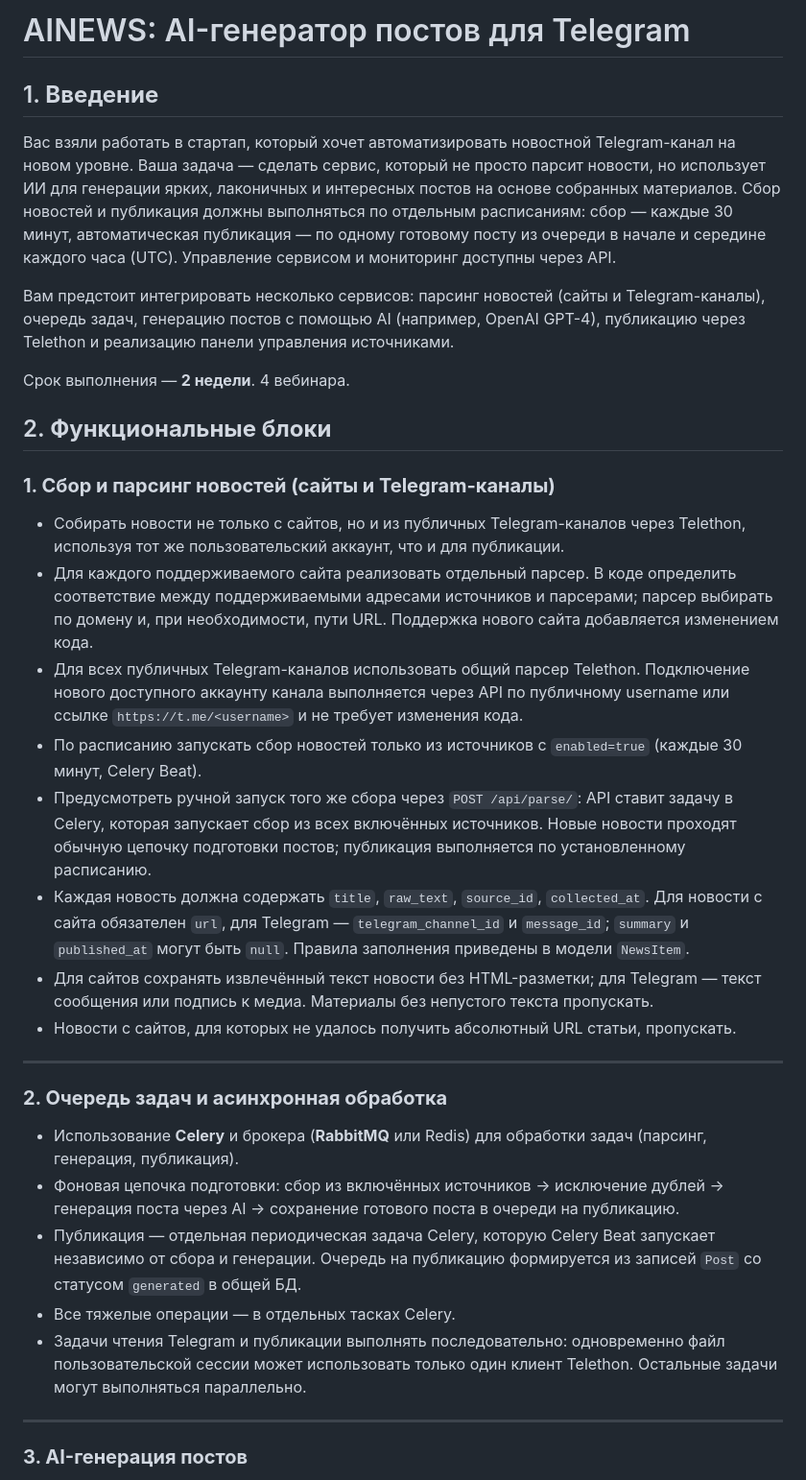
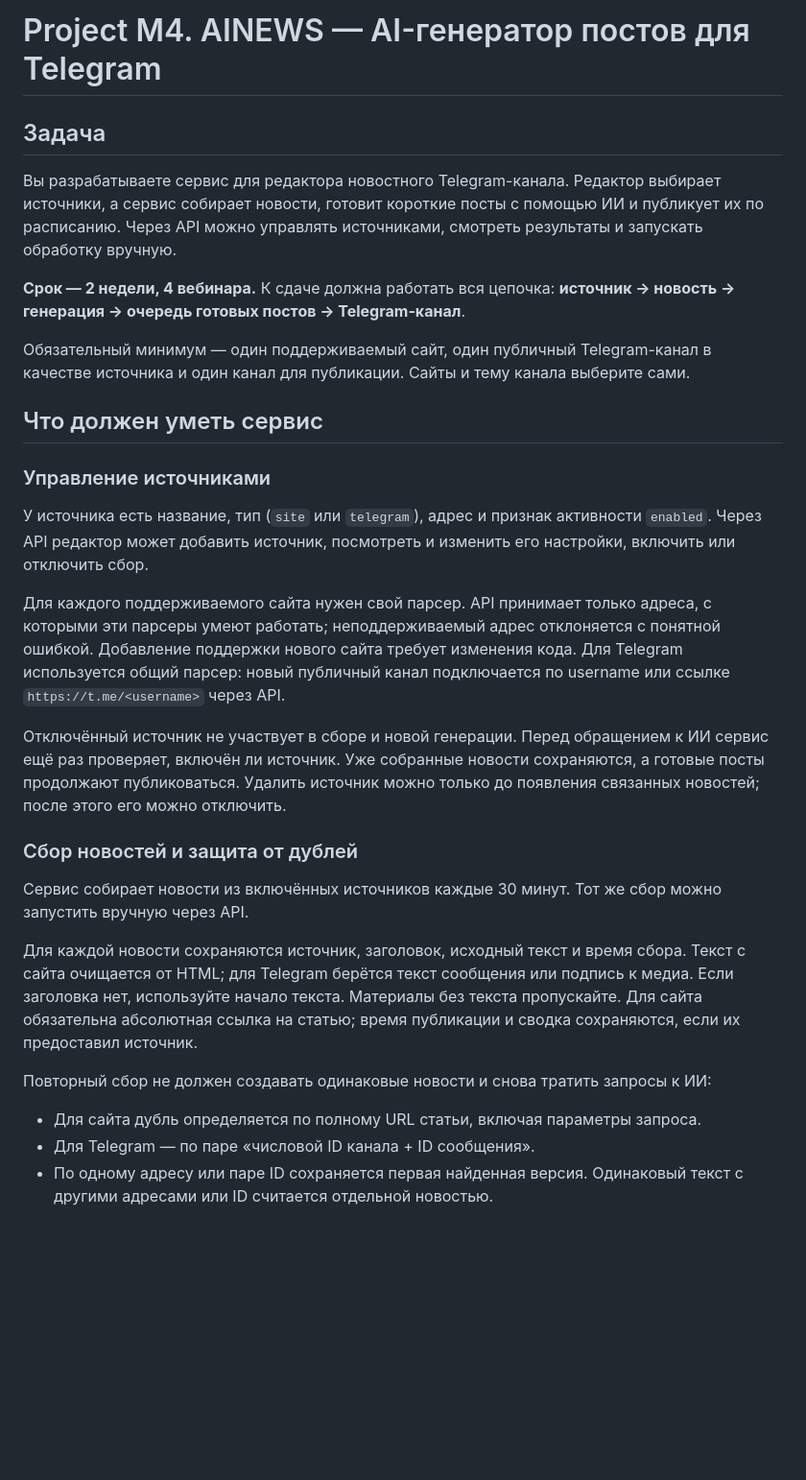
Before and after one commit to 32960/News_parser_M4, a Markdown page: Project M4-1.md, the part around one of its changes. Shown at 96% size. GitHub-like rendering; blank space fills up the shorter version.

```diff
--- a/Project M4-1.md
+++ b/Project M4-1.md
@@ -1,41 +1,46 @@
-# AINEWS: AI-генератор постов для Telegram
+# Project M4. AINEWS — AI-генератор постов для Telegram
 
-## 1. **Введение**
+## Задача
 
-Вас взяли работать в стартап, который хочет автоматизировать новостной Telegram-канал на новом уровне.
- Ваша задача — сделать сервис, который не просто парсит новости, но использует ИИ для генерации ярких, лаконичных и интересных постов на основе собранных материалов.
- Сбор новостей и публикация должны выполняться по отдельным расписаниям: сбор — каждые 30 минут, автоматическая публикация — по одному готовому посту из очереди в начале и середине каждого часа (UTC). Управление сервисом и мониторинг доступны через API.
+Вы разрабатываете сервис для редактора новостного Telegram-канала. Редактор выбирает источники, а сервис собирает
+новости, готовит короткие посты с помощью ИИ и публикует их по расписанию.
+Через API можно управлять источниками, смотреть результаты и запускать обработку вручную.
 
-Вам предстоит интегрировать несколько сервисов: парсинг новостей (сайты и Telegram-каналы), очередь задач, генерацию постов с помощью AI (например, OpenAI GPT-4), публикацию через Telethon и реализацию панели управления источниками.
+**Срок — 2 недели, 4 вебинара.** К сдаче должна работать вся цепочка: **источник → новость → генерация → очередь готовых
+постов → Telegram-канал**.
 
-Срок выполнения — **2 недели**. 4 вебинара.
+Обязательный минимум — один поддерживаемый сайт, один публичный Telegram-канал в качестве источника и один канал для
+публикации. Сайты и тему канала выберите сами.
 
+## Что должен уметь сервис
 
+### Управление источниками
 
-## 2. **Функциональные блоки**
+У источника есть название, тип (`site` или `telegram`), адрес и признак активности `enabled`. Через API редактор может
+добавить источник, посмотреть и изменить его настройки, включить или отключить сбор.
 
-### **1. Сбор и парсинг новостей (сайты и Telegram-каналы)**
+Для каждого поддерживаемого сайта нужен свой парсер. API принимает только адреса, с которыми эти парсеры умеют работать;
+неподдерживаемый адрес отклоняется с понятной ошибкой.
+Добавление поддержки нового сайта требует изменения кода. Для Telegram используется общий парсер: новый публичный канал
+подключается по username или ссылке `https://t.me/<username>` через API.
 
-- Собирать новости не только с сайтов, но и из публичных Telegram-каналов через Telethon, используя тот же пользовательский аккаунт, что и для публикации.
-- Для каждого поддерживаемого сайта реализовать отдельный парсер. В коде определить соответствие между поддерживаемыми адресами источников и парсерами; парсер выбирать по домену и, при необходимости, пути URL. Поддержка нового сайта добавляется изменением кода.
-- Для всех публичных Telegram-каналов использовать общий парсер Telethon. Подключение нового доступного аккаунту канала выполняется через API по публичному username или ссылке `https://t.me/<username>` и не требует изменения кода.
-- По расписанию запускать сбор новостей только из источников с `enabled=true` (каждые 30 минут, Celery Beat).
-- Предусмотреть ручной запуск того же сбора через `POST /api/parse/`: API ставит задачу в Celery, которая запускает сбор из всех включённых источников. Новые новости проходят обычную цепочку подготовки постов; публикация выполняется по установленному расписанию.
-- Каждая новость должна содержать `title`, `raw_text`, `source_id`, `collected_at`. Для новости с сайта обязателен `url`, для Telegram — `telegram_channel_id` и `message_id`; `summary` и `published_at` могут быть `null`. Правила заполнения приведены в модели `NewsItem`.
-- Для сайтов сохранять извлечённый текст новости без HTML-разметки; для Telegram — текст сообщения или подпись к медиа. Материалы без непустого текста пропускать.
-- Новости с сайтов, для которых не удалось получить абсолютный URL статьи, пропускать.
+Отключённый источник не участвует в сборе и новой генерации. Перед обращением к ИИ сервис ещё раз проверяет, включён ли
+источник. Уже собранные новости сохраняются, а готовые посты продолжают публиковаться.
+Удалить источник можно только до появления связанных новостей; после этого его можно отключить.
 
-------
+### Сбор новостей и защита от дублей
 
-### **2. Очередь задач и асинхронная обработка**
+Сервис собирает новости из включённых источников каждые 30 минут. Тот же сбор можно запустить вручную через API.
 
-- Использование **Celery** и брокера (**RabbitMQ** или Redis) для обработки задач (парсинг, генерация, публикация).
-- Фоновая цепочка подготовки: сбор из включённых источников → исключение дублей → генерация поста через AI → сохранение готового поста в очереди на публикацию.
-- Публикация — отдельная периодическая задача Celery, которую Celery Beat запускает независимо от сбора и генерации. Очередь на публикацию формируется из записей `Post` со статусом `generated` в общей БД.
-- Все тяжелые операции — в отдельных тасках Celery.
-- Задачи чтения Telegram и публикации выполнять последовательно: одновременно файл пользовательской сессии может использовать только один клиент Telethon. Остальные задачи могут выполняться параллельно.
+Для каждой новости сохраняются источник, заголовок, исходный текст и время сбора. Текст с сайта очищается от HTML; для
+Telegram берётся текст сообщения или подпись к медиа.
+Если заголовка нет, используйте начало текста. Материалы без текста пропускайте. Для сайта обязательна абсолютная ссылка
+на статью; время публикации и сводка сохраняются, если их предоставил источник.
 
-------
+Повторный сбор не должен создавать одинаковые новости и снова тратить запросы к ИИ:
 
-### **3. AI-генерация постов**
+- Для сайта дубль определяется по полному URL статьи, включая параметры запроса.
+- Для Telegram — по паре «числовой ID канала + ID сообщения».
+- По одному адресу или паре ID сохраняется первая найденная версия. Одинаковый текст с другими адресами или ID считается
+  отдельной новостью.
 
```
Also changed, not shown: other parts of Project M4-1.md (+164 -160 lines).
